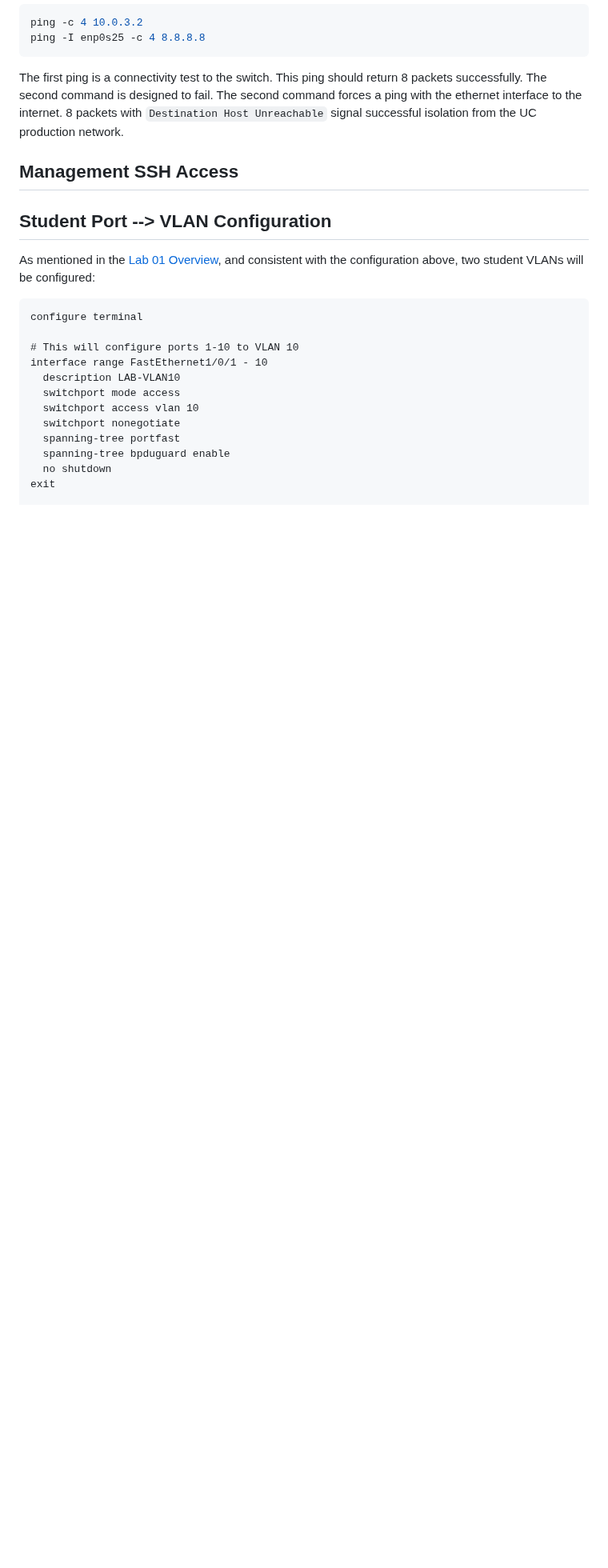
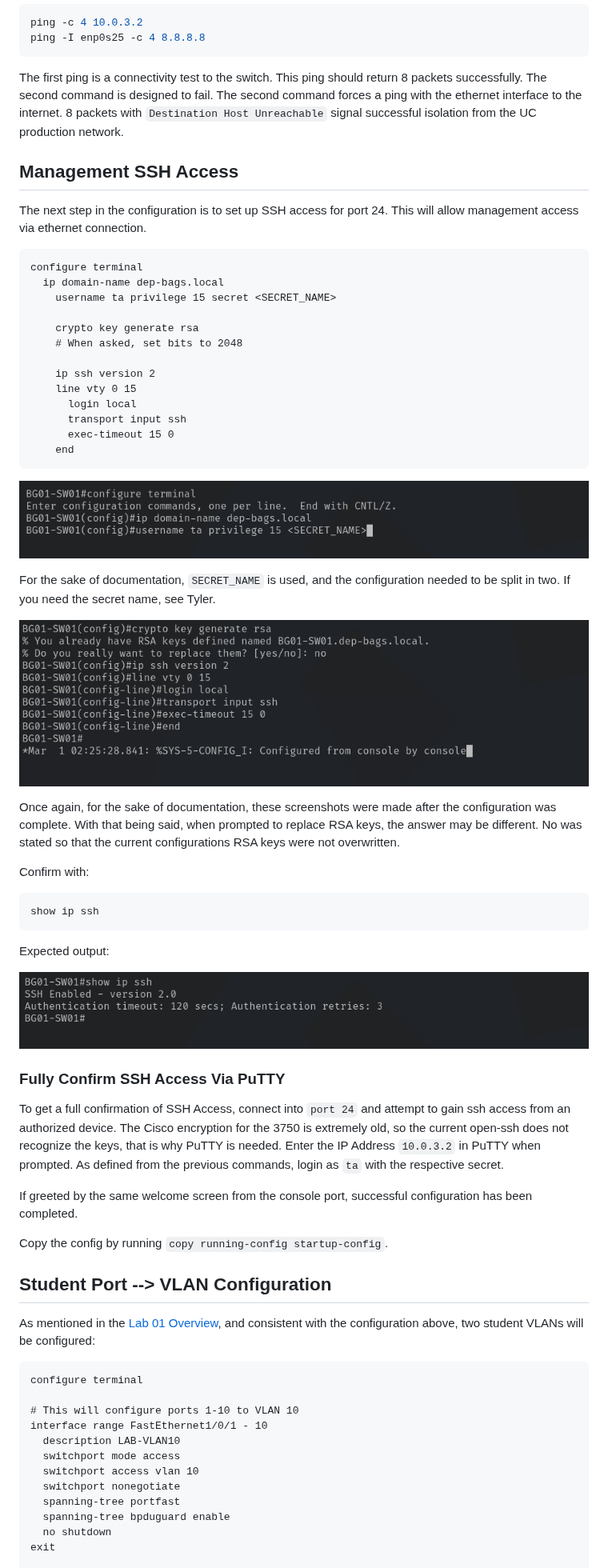
Before and after one commit to tyler-dalton/deployment-bags, a Markdown page: docs/lab01-v2.0.0/config-setup.md, the part around the change. Shown at 80% size. GitHub-like rendering; pictures changed too: media/lab01/ssh-con.png (added), media/lab01/ssh1.png (added), media/lab01/ssh2.png (added); blank space fills up the shorter version.

Commit message:
feat(lab01 setup): ssh access

````diff
--- a/docs/lab01-v2.0.0/config-setup.md
+++ b/docs/lab01-v2.0.0/config-setup.md
@@ -196,6 +196,50 @@ The first ping is a connectivity test to the switch. This ping should return 8 p
 
 ## Management SSH Access
 
+The next step in the configuration is to set up SSH access for port 24. This will allow management access via ethernet connection.
+
+```cisco.ios
+configure terminal
+  ip domain-name dep-bags.local
+    username ta privilege 15 secret <SECRET_NAME>
+
+    crypto key generate rsa
+    # When asked, set bits to 2048
+
+    ip ssh version 2
+    line vty 0 15
+      login local
+      transport input ssh
+      exec-timeout 15 0
+    end
+```
+
+![Part one of Cisco IOS commands to configure SSH](/media/lab01/ssh1.png)
+
+For the sake of documentation, `SECRET_NAME` is used, and the configuration needed to be split in two. If you need the secret name, see Tyler.
+
+![Part two of Cisco IOS commands to configure SSH](/media/lab01/ssh2.png)
+
+Once again, for the sake of documentation, these screenshots were made after the configuration was complete. With that being said, when prompted to replace RSA keys, the answer may be different. No was stated so that the current configurations RSA keys were not overwritten.
+
+Confirm with:
+
+```cisco.ios
+show ip ssh
+```
+
+Expected output:
+
+![show ip ssh Cisco IOS command to confirm SSH creation](/media/lab01/ssh-con.png)
+
+### Fully Confirm SSH Access Via PuTTY
+
+To get a full confirmation of SSH Access, connect into `port 24` and attempt to gain ssh access from an authorized device. The Cisco encryption for the 3750 is extremely old, so the current open-ssh does not recognize the keys, that is why PuTTY is needed. Enter the IP Address `10.0.3.2` in PuTTY when prompted. As defined from the previous commands, login as `ta` with the respective secret.
+
+If greeted by the same welcome screen from the console port, successful configuration has been completed.
+
+Copy the config by running `copy running-config startup-config`.
+
 ## Student Port --> VLAN Configuration
 
 As mentioned in the [Lab 01 Overview](overview.md), and consistent with the configuration above, two student VLANs will be configured:
````
